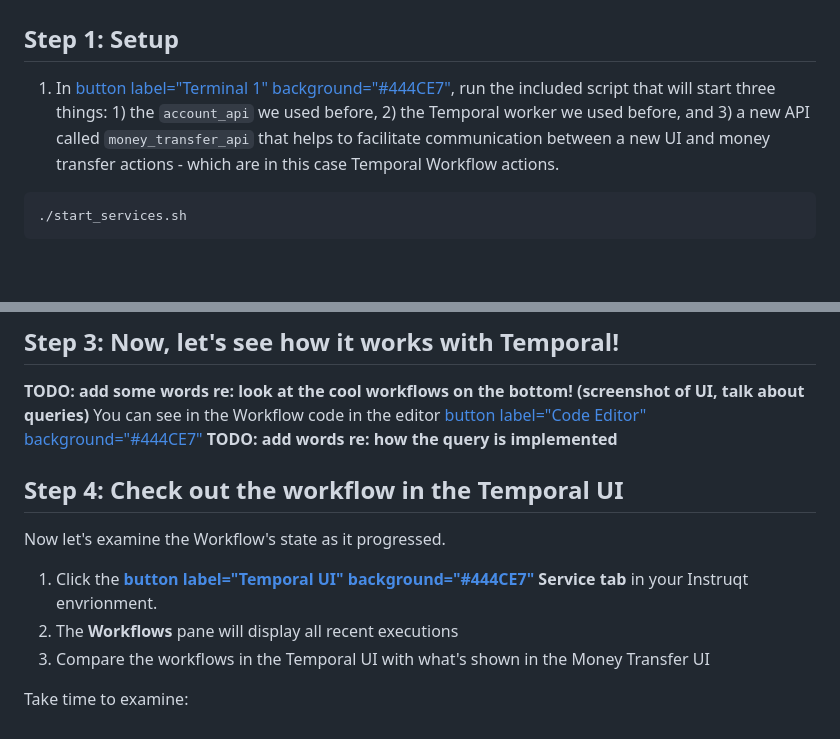
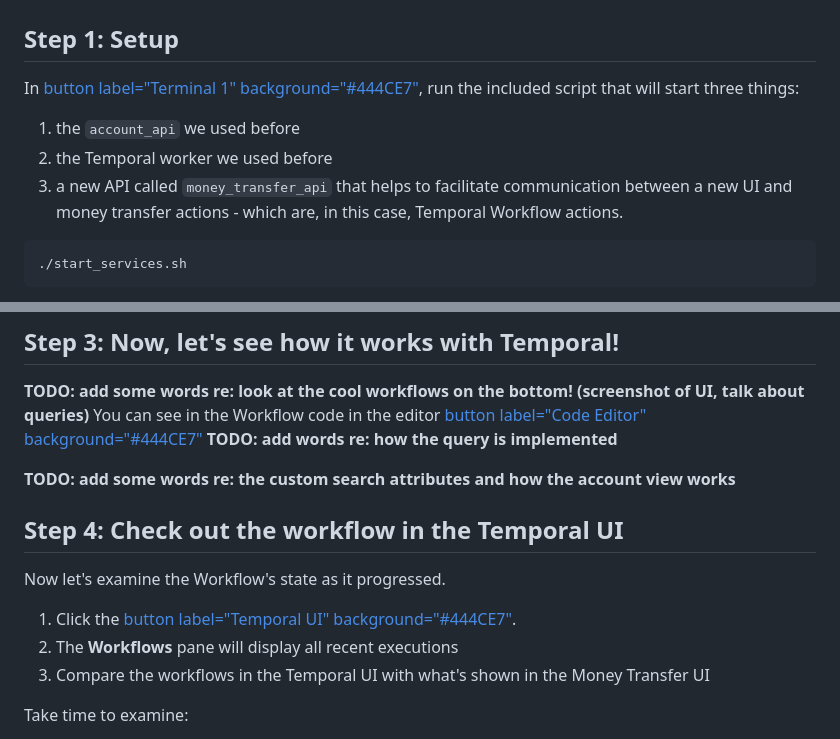
Before and after one commit to lainie-ftw/temporal-failure-proof-python, a Markdown page: 03-module-03/assignment.md, 2 parts joined by grey strips. Rendered like a GitHub page; blank space fills up the shorter version.

Commit message:
Update module 3 assignment text

````diff
--- a/03-module-03/assignment.md
+++ b/03-module-03/assignment.md
@@ -57,7 +57,10 @@ Exercise Steps
 
 ## Step 1: Setup
 
-1. In [button label="Terminal 1" background="#444CE7"](tab-0), run the included script that will start three things: 1) the `account_api` we used before, 2) the Temporal worker we used before, and 3) a new API called `money_transfer_api` that helps to facilitate communication between a new UI and money transfer actions - which are in this case Temporal Workflow actions.
+In [button label="Terminal 1" background="#444CE7"](tab-0), run the included script that will start three things:
+1. the `account_api` we used before
+2. the Temporal worker we used before
+3. a new API called `money_transfer_api` that helps to facilitate communication between a new UI and money transfer actions - which are, in this case, Temporal Workflow actions.
 ```bash,run
 ./start_services.sh
 ```
@@ -78,10 +81,12 @@ Take a look at the workflows in the [button label="Temporal UI" background="#444
 **TODO: add some words re: look at the cool workflows on the bottom! (screenshot of UI, talk about queries)**
 You can see in the Workflow code in the editor [button label="Code Editor" background="#444CE7"](tab-2)  **TODO: add words re: how the query is implemented**
 
+**TODO: add some words re: the custom search attributes and how the account view works**
+
 ## Step 4: Check out the workflow in the Temporal UI
 Now let's examine the Workflow's state as it progressed.
 
-1. Click the **[button label="Temporal UI" background="#444CE7"](tab-3) Service tab** in your Instruqt envrionment.
+1. Click the [button label="Temporal UI" background="#444CE7"](tab-3).
 2. The **Workflows** pane will display all recent executions
 3. Compare the workflows in the Temporal UI with what's shown in the Money Transfer UI
 
````
